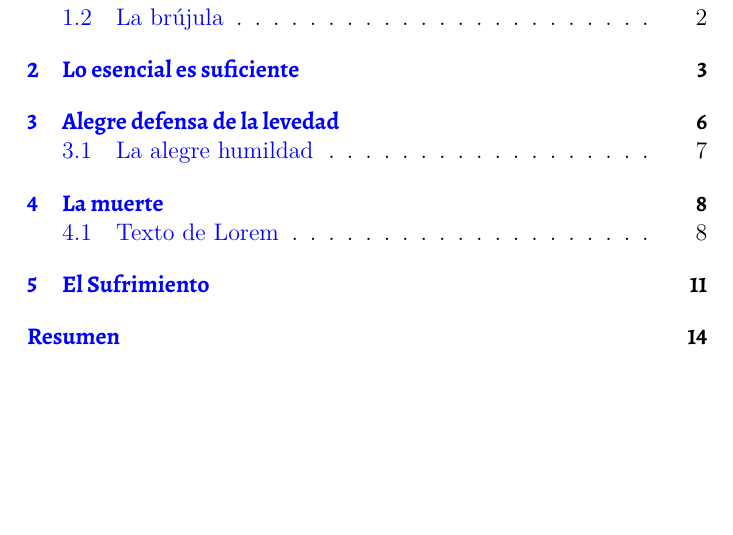
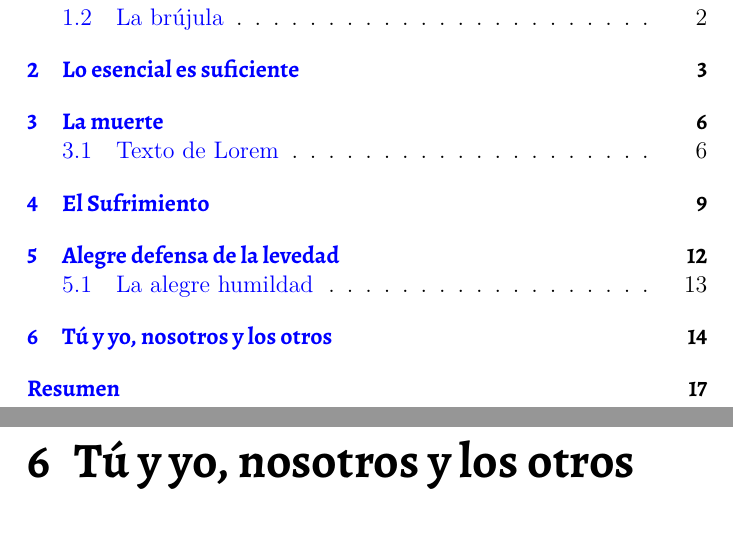
Before and after one commit to wissol/Sabia-Vida---El-libro, a LaTeX book (Sabia Vida - Reflexiones.tex, which reads yotu.tex): part of page 3 of 18 before the commit and two parts of pages 3 and 18 of 21 after it, the two joined at a grey line, cut so that both start at the same text, the shorter picture padded with empty space. Compiled offline with XeLaTeX.

Commit message:
añado yotu.tex <<Tú y yo, nosotros y los otros>>

```diff
--- /dev/null
+++ b/yotu.tex
@@ -0,0 +1,5 @@
+\chapter{Tú y yo, nosotros y los otros}
+
+% Tratamos de superar aquí la obsesión contemporánea con mejorarme yo a mí mismo. Hablamos también de la relación con otras personas, incluídas lejanas y <<enemigos>>
+
+\lipsum
```
Also changed, not shown: Sabia Vida - Reflexiones.tex (+3 -2 lines), Sabia Vida - Reflexiones.pdf.
